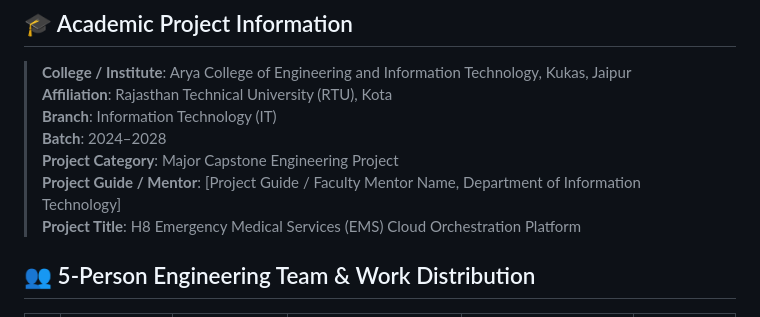
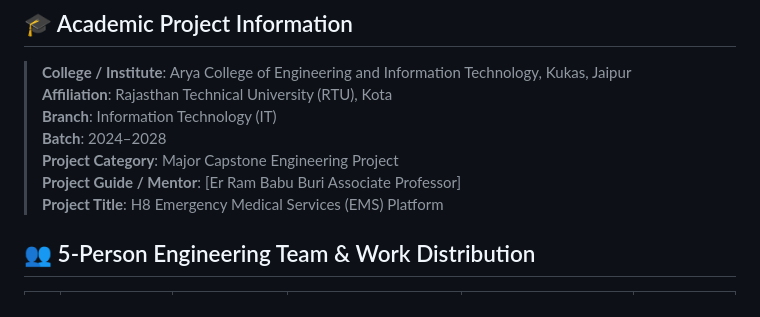
Before and after one commit to manish-12345678911/Ems-platform, a Markdown page: README.md, the part around one of its changes. Drawn GitHub-style.

```diff
--- a/README.md
+++ b/README.md
@@ -35,8 +35,8 @@ The **H8 EMS Platform** is a unified, high-speed cloud orchestration system engi
 > **Branch**: Information Technology (IT)
 > **Batch**: 2024–2028
 > **Project Category**: Major Capstone Engineering Project
-> **Project Guide / Mentor**: [Project Guide / Faculty Mentor Name, Department of Information Technology]
-> **Project Title**: H8 Emergency Medical Services (EMS) Cloud Orchestration Platform
+> **Project Guide / Mentor**: [Er Ram Babu Buri Associate Professor]
+> **Project Title**: H8 Emergency Medical Services (EMS) Platform
 >
 ## 👥 5-Person Engineering Team & Work Distribution
 
```
Also changed, not shown: other parts of README.md (+1 -1 lines).
